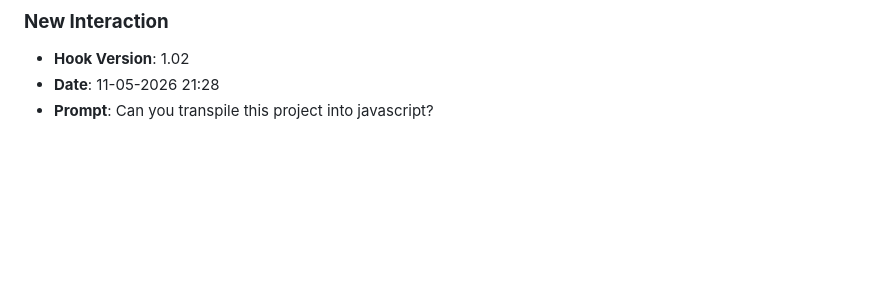
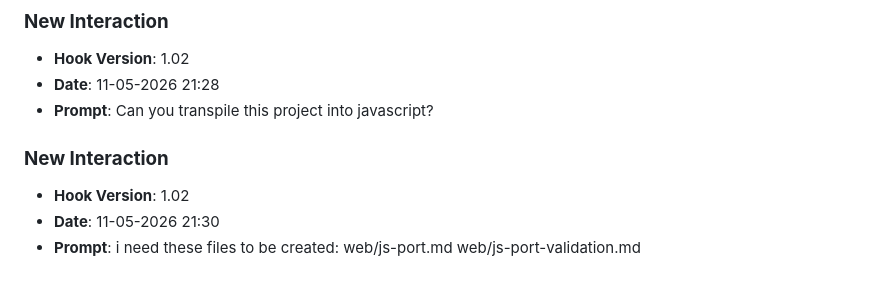
Before and after one commit to luc11Mhe/lab8-pygame, a Markdown page: JOURNAL.md, the part around the change. Rendered like a GitHub page; blank space fills up the shorter version.

Commit message:
chore: log prompt [11-05-2026 21:30]

```diff
--- a/JOURNAL.md
+++ b/JOURNAL.md
@@ -931,3 +931,8 @@
 - **Hook Version**: 1.02
 - **Date**: 11-05-2026 21:28
 - **Prompt**: Can you transpile this project into javascript?
+
+### **New Interaction**
+- **Hook Version**: 1.02
+- **Date**: 11-05-2026 21:30
+- **Prompt**: i need these files to be created: web/js-port.md web/js-port-validation.md
```
Also changed, not shown: prompts_history.md (+3 -0 lines).
